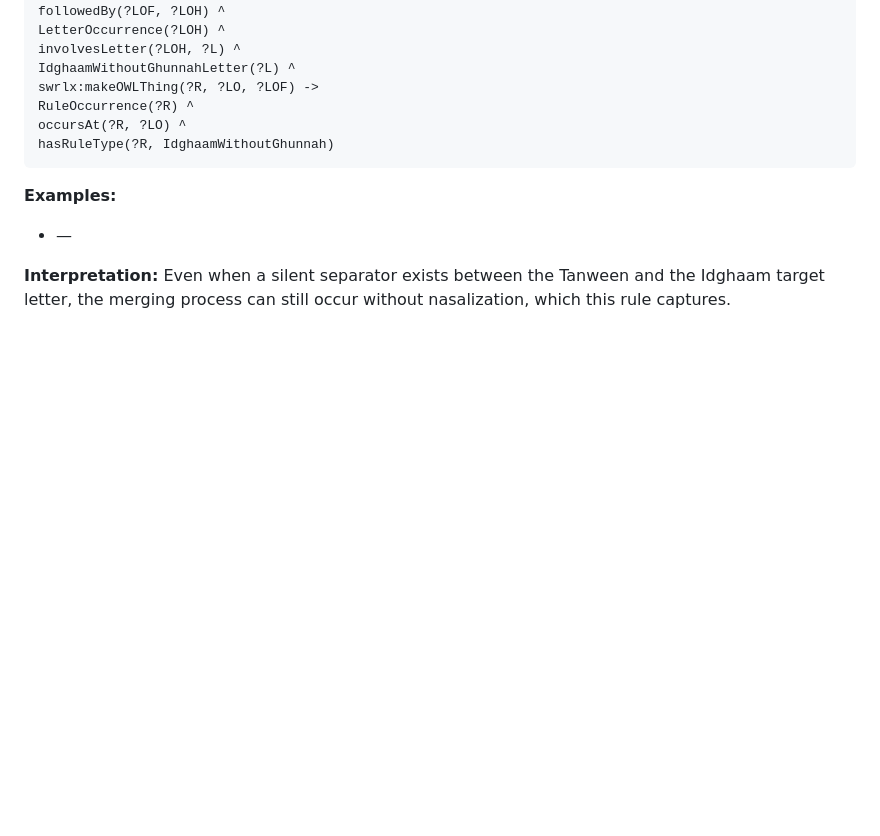
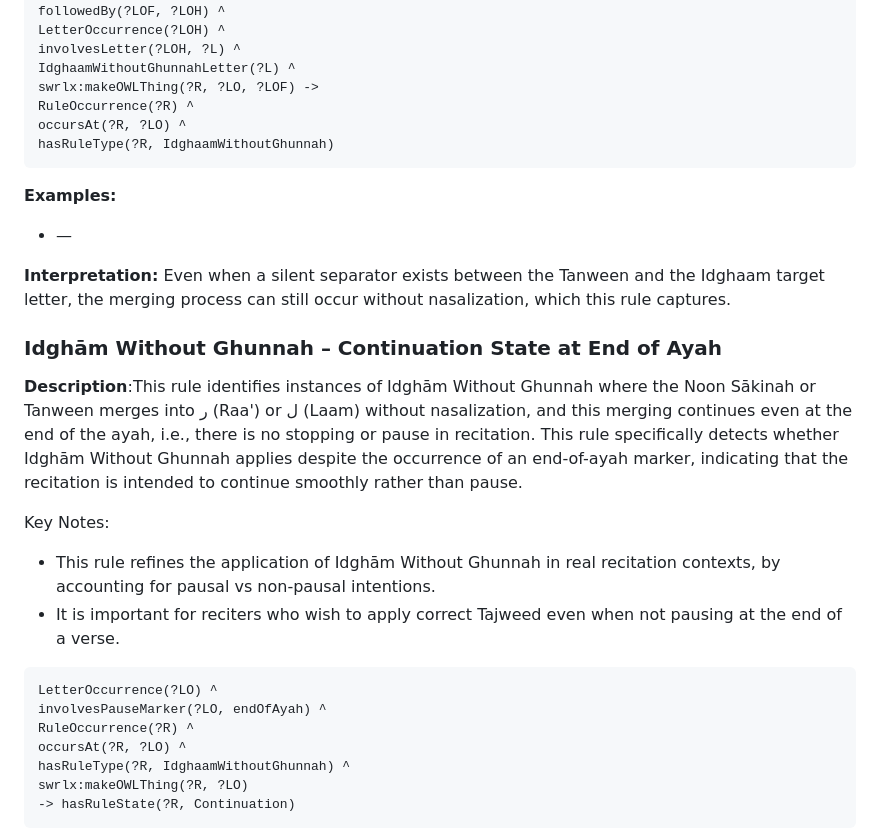
Before and after one commit to A-Kamran/SemanticTajweed, a Markdown page: TajweedRules.md, the part around the change printed below. Rendered like a GitHub page; blank space fills up the shorter version.

````diff
--- a/TajweedRules.md
+++ b/TajweedRules.md
@@ -442,3 +442,23 @@ hasRuleType(?R, IdghaamWithoutGhunnah)
 
 **Interpretation:** Even when a silent separator exists between the Tanween and the Idghaam target letter, the merging process can still occur without nasalization, which this rule captures.
 
+###  Idghām Without Ghunnah – Continuation State at End of Ayah
+
+**Description**:This rule identifies instances of Idghām Without Ghunnah where the Noon Sākinah or Tanween merges into ر (Raa') or ل (Laam) without nasalization, and this merging continues even at the end of the ayah, i.e., there is no stopping or pause in recitation.
+This rule specifically detects whether Idghām Without Ghunnah applies despite the occurrence of an end-of-ayah marker, indicating that the recitation is intended to continue smoothly rather than pause.
+
+Key Notes:
+- This rule refines the application of Idghām Without Ghunnah in real recitation contexts, by accounting for pausal vs non-pausal intentions.
+- It is important for reciters who wish to apply correct Tajweed even when not pausing at the end of a verse.
+
+
+```swrl
+LetterOccurrence(?LO) ^
+involvesPauseMarker(?LO, endOfAyah) ^
+RuleOccurrence(?R) ^
+occursAt(?R, ?LO) ^
+hasRuleType(?R, IdghaamWithoutGhunnah) ^
+swrlx:makeOWLThing(?R, ?LO)
+-> hasRuleState(?R, Continuation)
+```
+
````
Also changed, not shown: other parts of TajweedRules.md (+39 -1 lines).
